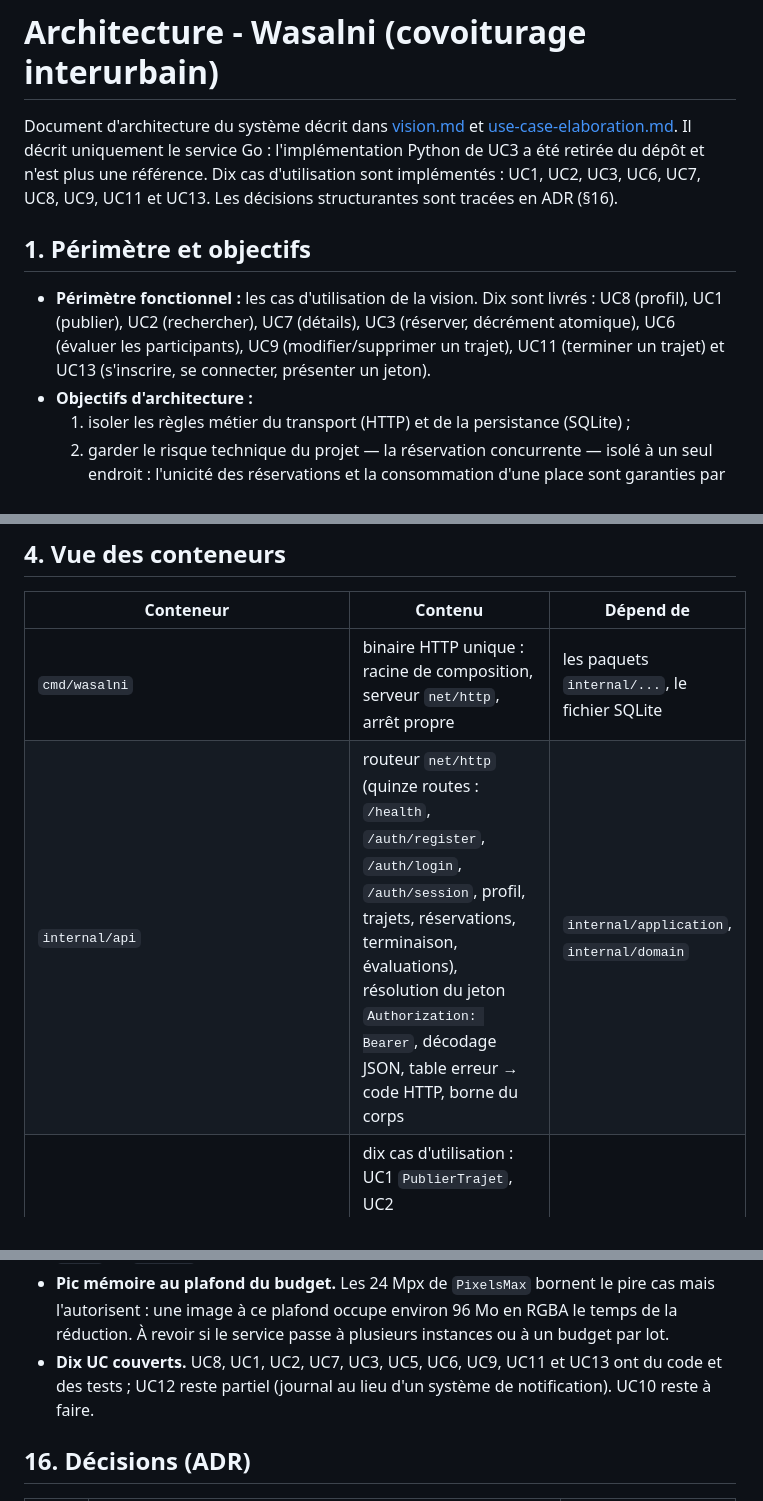
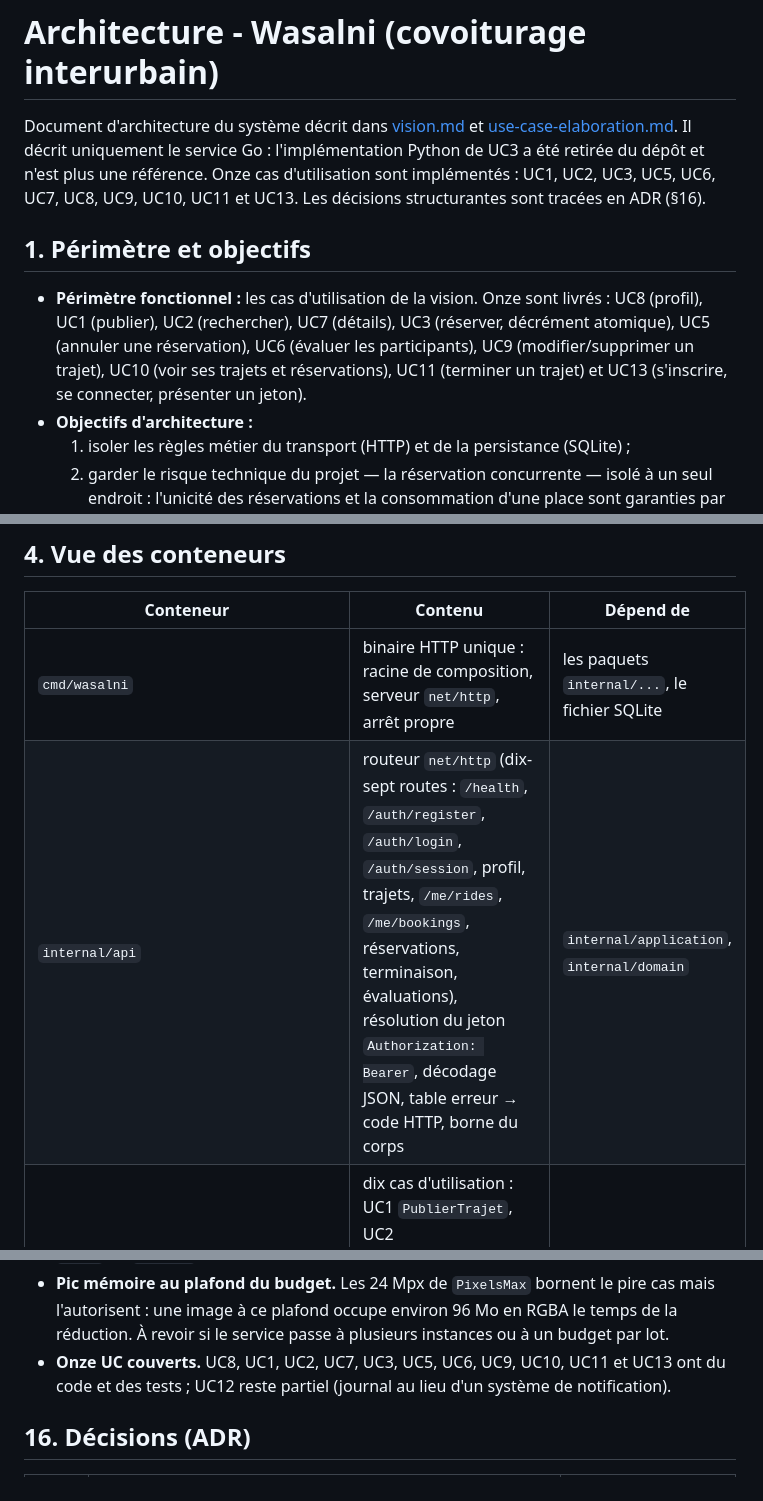
Before and after one commit to alaa-ilehi/Wasalni, a Markdown page: docs/architecture.md, 3 parts joined by grey strips. GitHub-like rendering.

```diff
--- a/docs/architecture.md
+++ b/docs/architecture.md
@@ -2,14 +2,15 @@
 
 Document d'architecture du système décrit dans [vision.md](vision.md) et [use-case-elaboration.md](use-case-elaboration.md).
 Il décrit uniquement le service Go : l'implémentation Python de UC3 a été retirée du dépôt et n'est plus une
-référence. Dix cas d'utilisation sont implémentés : UC1, UC2, UC3, UC6, UC7, UC8, UC9, UC11 et UC13. Les décisions
+référence. Onze cas d'utilisation sont implémentés : UC1, UC2, UC3, UC5, UC6, UC7, UC8, UC9, UC10, UC11 et UC13. Les décisions
 structurantes sont tracées en ADR (§16).
 
 ## 1. Périmètre et objectifs
 
-- **Périmètre fonctionnel :** les cas d'utilisation de la vision. Dix sont livrés : UC8 (profil), UC1 (publier),
-  UC2 (rechercher), UC7 (détails), UC3 (réserver, décrément atomique), UC6 (évaluer les participants), UC9
-  (modifier/supprimer un trajet), UC11 (terminer un trajet) et UC13 (s'inscrire, se connecter, présenter un jeton).
+- **Périmètre fonctionnel :** les cas d'utilisation de la vision. Onze sont livrés : UC8 (profil), UC1 (publier),
+  UC2 (rechercher), UC7 (détails), UC3 (réserver, décrément atomique), UC5 (annuler une réservation), UC6 (évaluer les
+  participants), UC9 (modifier/supprimer un trajet), UC10 (voir ses trajets et réservations), UC11 (terminer un trajet)
+  et UC13 (s'inscrire, se connecter, présenter un jeton).
 - **Objectifs d'architecture :**
   1. isoler les règles métier du transport (HTTP) et de la persistance (SQLite) ;
   2. garder le risque technique du projet — la réservation concurrente — isolé à un seul endroit : l'unicité des
@@ -48,7 +49,7 @@ session vérifié en base (ADR 0011), et un mot de passe n'est conservé que hac
 | Conteneur | Contenu | Dépend de |
 |---|---|---|
 | `cmd/wasalni` | binaire HTTP unique : racine de composition, serveur `net/http`, arrêt propre | les paquets `internal/...`, le fichier SQLite |
-| `internal/api` | routeur `net/http` (quinze routes : `/health`, `/auth/register`, `/auth/login`, `/auth/session`, profil, trajets, réservations, terminaison, évaluations), résolution du jeton `Authorization: Bearer`, décodage JSON, table erreur → code HTTP, borne du corps | `internal/application`, `internal/domain` |
+| `internal/api` | routeur `net/http` (dix-sept routes : `/health`, `/auth/register`, `/auth/login`, `/auth/session`, profil, trajets, `/me/rides`, `/me/bookings`, réservations, terminaison, évaluations), résolution du jeton `Authorization: Bearer`, décodage JSON, table erreur → code HTTP, borne du corps | `internal/application`, `internal/domain` |
 | `internal/application` | dix cas d'utilisation : UC1 `PublierTrajet`, UC2 `RechercherTrajets`, UC3 `ReserverPlace`, UC5 `AnnulerReservation`, UC6 `EvaluerParticipant`, UC7 `ConsulterTrajet`, UC8 `GererProfil`, UC9 `GererTrajet`, UC11 `TerminerTrajet`, UC13 `Authentification` | `internal/domain` |
 | `internal/domain` | entités `Profil`, `Trajet`, `Reservation`, `Evaluation`, `Credential`, `Session`, règles de validation, erreurs, ports | bibliothèque standard seule |
 | `internal/infrastructure/sqlite` | ouverture de la base, pragmas, schéma, adaptateurs des ports de persistance (profils, trajets, réservations, évaluations, comptes et sessions) | `internal/domain`, `database/sql`, `modernc.org/sqlite` |
@@ -517,8 +520,8 @@ curl -s -o /dev/null -w '%{http_code}\n' -X DELETE -H "Authorization: Bearer $JE
 - **Pic mémoire au plafond du budget.** Les 24 Mpx de `PixelsMax` bornent le pire cas mais l'autorisent : une image à ce
   plafond occupe environ 96 Mo en RGBA le temps de la réduction. À revoir si le service passe à plusieurs instances ou à
   un budget par lot.
-- **Dix UC couverts.** UC8, UC1, UC2, UC7, UC3, UC5, UC6, UC9, UC11 et UC13 ont du code et des tests ; UC12 reste
-  partiel (journal au lieu d'un système de notification). UC10 reste à faire.
+- **Onze UC couverts.** UC8, UC1, UC2, UC7, UC3, UC5, UC6, UC9, UC10, UC11 et UC13 ont du code et des tests ; UC12 reste
+  partiel (journal au lieu d'un système de notification).
 
 ## 16. Décisions (ADR)
 
```
Also changed, not shown: other parts of docs/architecture.md (+4 -2 lines), README.md (+5 -1 lines), docs/use-case-elaboration.md (+9 -4 lines), docs/uml/architecture-components.png, docs/uml/class-model.png, 14 other files.
